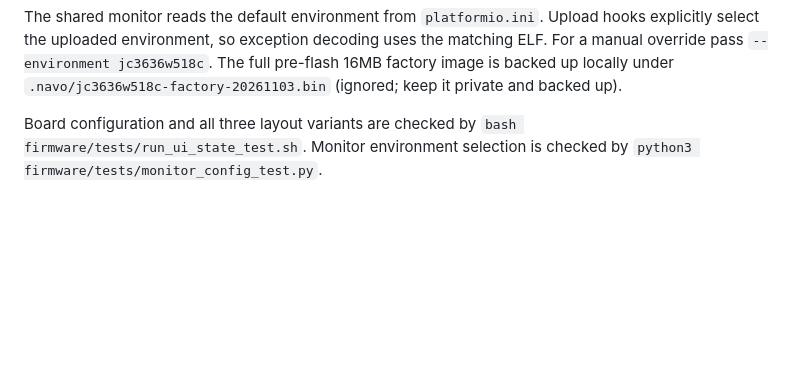
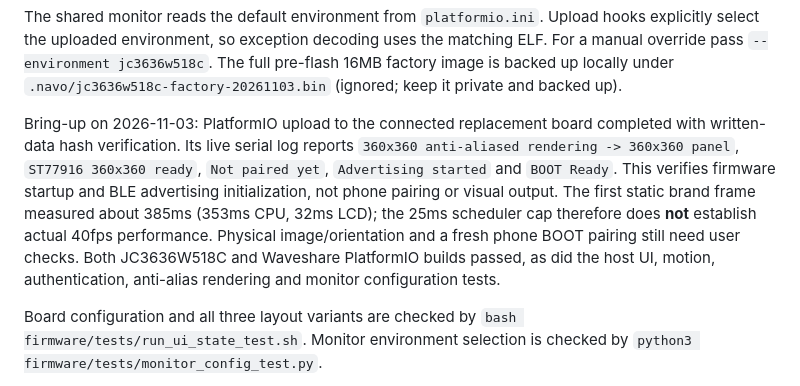
Before and after one commit to MarginalTong/ESP32_bluetooth_GPS, a Markdown page: firmware/README.md, the part around the change. Rendered like a GitHub page; blank space fills up the shorter version.

Commit message:
Docs: record replacement board upload and measured startup

```diff
--- a/firmware/README.md
+++ b/firmware/README.md
@@ -34,6 +34,17 @@ Upload hooks explicitly select the uploaded environment, so exception decoding
 uses the matching ELF. For a manual override pass `--environment jc3636w518c`.
 The full pre-flash 16MB factory image is backed up locally under
 `.navo/jc3636w518c-factory-20261103.bin` (ignored; keep it private and backed up).
+
+Bring-up on 2026-11-03: PlatformIO upload to the connected replacement board
+completed with written-data hash verification. Its live serial log reports
+`360x360 anti-aliased rendering -> 360x360 panel`, `ST77916 360x360 ready`,
+`Not paired yet`, `Advertising started` and `BOOT Ready`. This verifies firmware
+startup and BLE advertising initialization, not phone pairing or visual output.
+The first static brand frame measured about 385ms (353ms CPU, 32ms LCD);
+the 25ms scheduler cap therefore does **not** establish actual 40fps performance.
+Physical image/orientation and a fresh phone BOOT pairing still need user checks.
+Both JC3636W518C and Waveshare PlatformIO builds passed, as did the host UI,
+motion, authentication, anti-alias rendering and monitor configuration tests.
 
 Board configuration and all three layout variants are checked by
 `bash firmware/tests/run_ui_state_test.sh`. Monitor environment selection is
```
